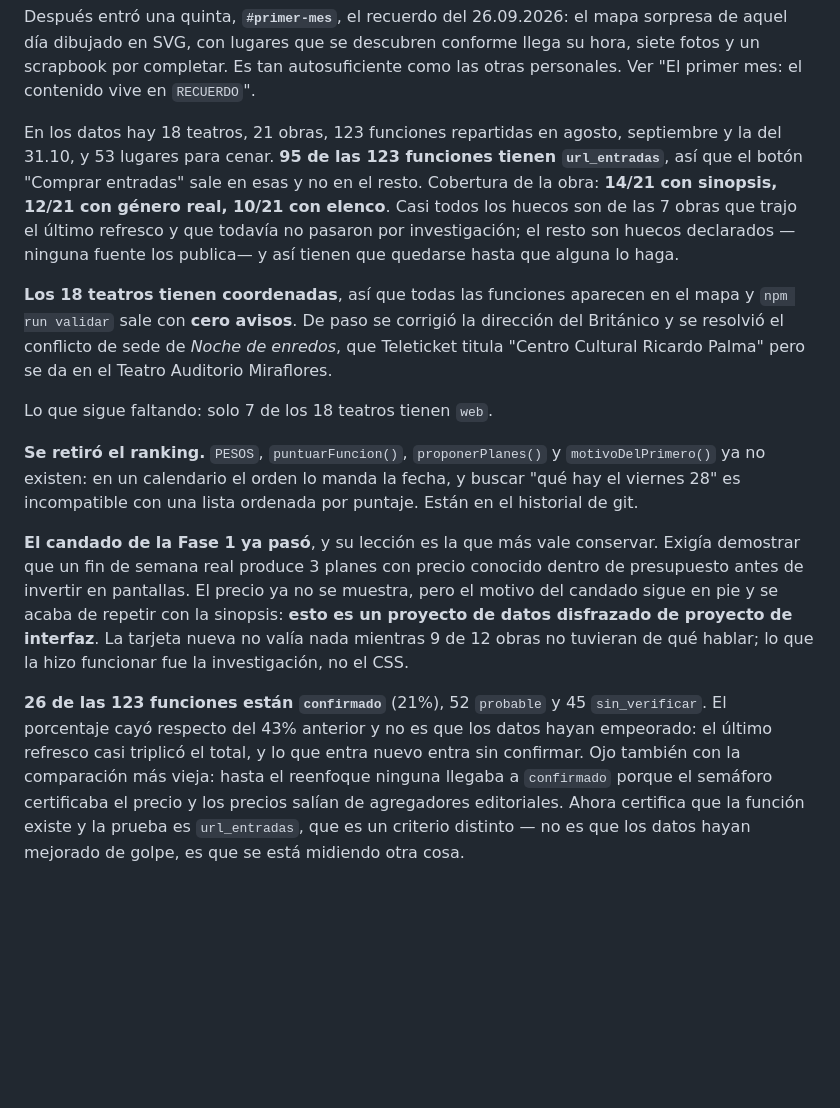
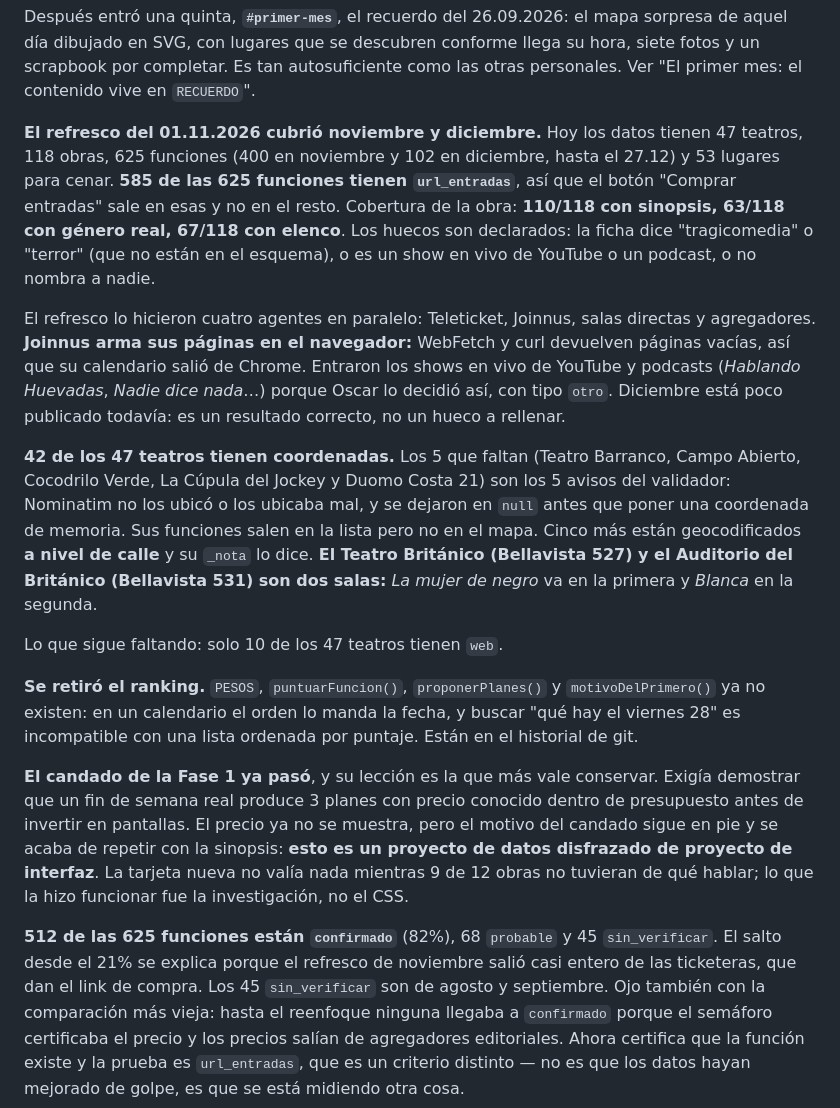
Before and after one commit to Raxcsu/cartelera-teatro-lima, a Markdown page: CLAUDE.md, the part around the change. Rendered like a GitHub page; blank space fills up the shorter version.

Commit message:
docs: el estado de los datos tras el refresco de noviembre
Co-Authored-By: Claude Opus 5.5 <noreply@anthropic.com>

```diff
--- a/CLAUDE.md
+++ b/CLAUDE.md
@@ -537,19 +537,28 @@ aquel día dibujado en SVG, con lugares que se descubren conforme llega su hora,
 un scrapbook por completar. Es tan autosuficiente como las otras personales. Ver "El primer
 mes: el contenido vive en `RECUERDO`".
 
-En los datos hay 18 teatros, 21 obras, 123 funciones repartidas en agosto, septiembre y la del 31.10, y 53
-lugares para cenar. **95 de las 123 funciones tienen `url_entradas`**, así que el botón "Comprar
-entradas" sale en esas y no en el resto. Cobertura de la obra: **14/21 con sinopsis, 12/21 con
-género real, 10/21 con elenco**. Casi todos los huecos son de las 7 obras que trajo el último
-refresco y que todavía no pasaron por investigación; el resto son huecos declarados —ninguna
-fuente los publica— y así tienen que quedarse hasta que alguna lo haga.
+**El refresco del 01.11.2026 cubrió noviembre y diciembre.** Hoy los datos tienen 47 teatros,
+118 obras, 625 funciones (400 en noviembre y 102 en diciembre, hasta el 27.12) y 53 lugares para
+cenar. **585 de las 625 funciones tienen `url_entradas`**, así que el botón "Comprar entradas"
+sale en esas y no en el resto. Cobertura de la obra: **110/118 con sinopsis, 63/118 con género
+real, 67/118 con elenco**. Los huecos son declarados: la ficha dice "tragicomedia" o "terror"
+(que no están en el esquema), o es un show en vivo de YouTube o un podcast, o no nombra a nadie.
 
-**Los 18 teatros tienen coordenadas**, así que todas las funciones aparecen
-en el mapa y `npm run validar` sale con **cero avisos**. De paso se corrigió la dirección del
-Británico y se resolvió el conflicto de sede de *Noche de enredos*, que Teleticket titula
-"Centro Cultural Ricardo Palma" pero se da en el Teatro Auditorio Miraflores.
+El refresco lo hicieron cuatro agentes en paralelo: Teleticket, Joinnus, salas directas y
+agregadores. **Joinnus arma sus páginas en el navegador:** WebFetch y curl devuelven páginas
+vacías, así que su calendario salió de Chrome. Entraron los shows en vivo de YouTube y podcasts
+(*Hablando Huevadas*, *Nadie dice nada*…) porque Oscar lo decidió así, con tipo `otro`.
+Diciembre está poco publicado todavía: es un resultado correcto, no un hueco a rellenar.
 
-Lo que sigue faltando: solo 7 de los 18 teatros tienen `web`.
+**42 de los 47 teatros tienen coordenadas.** Los 5 que faltan (Teatro Barranco, Campo
+Abierto, Cocodrilo Verde, La Cúpula del Jockey y Duomo Costa 21) son los 5 avisos del
+validador: Nominatim no los ubicó o los ubicaba mal, y se dejaron en `null` antes que poner una
+coordenada de memoria. Sus funciones salen en la lista pero no en el mapa. Cinco más están
+geocodificados **a nivel de calle** y su `_nota` lo dice. **El Teatro Británico (Bellavista
+527) y el Auditorio del Británico (Bellavista 531) son dos salas:** *La mujer de negro* va en
+la primera y *Blanca* en la segunda.
+
+Lo que sigue faltando: solo 10 de los 47 teatros tienen `web`.
 
 **Se retiró el ranking.** `PESOS`, `puntuarFuncion()`, `proponerPlanes()` y `motivoDelPrimero()`
 ya no existen: en un calendario el orden lo manda la fecha, y buscar "qué hay el viernes 28" es
@@ -562,9 +571,9 @@ en pie y se acaba de repetir con la sinopsis: **esto es un proyecto de datos dis
 proyecto de interfaz**. La tarjeta nueva no valía nada mientras 9 de 12 obras no tuvieran de
 qué hablar; lo que la hizo funcionar fue la investigación, no el CSS.
 
-**26 de las 123 funciones están `confirmado`** (21%), 52 `probable` y 45 `sin_verificar`. El
-porcentaje cayó respecto del 43% anterior y no es que los datos hayan empeorado: el último
-refresco casi triplicó el total, y lo que entra nuevo entra sin confirmar. Ojo también con la
+**512 de las 625 funciones están `confirmado`** (82%), 68 `probable` y 45 `sin_verificar`. El
+salto desde el 21% se explica porque el refresco de noviembre salió casi entero de las
+ticketeras, que dan el link de compra. Los 45 `sin_verificar` son de agosto y septiembre. Ojo también con la
 comparación más vieja: hasta el reenfoque ninguna llegaba a `confirmado` porque el semáforo
 certificaba el precio y los precios salían de agregadores editoriales. Ahora certifica que la
 función existe y la prueba es `url_entradas`, que es un criterio distinto — no es que los datos
```
Also changed, not shown: docs/encargo-cartelera.md (+7 -3 lines).
